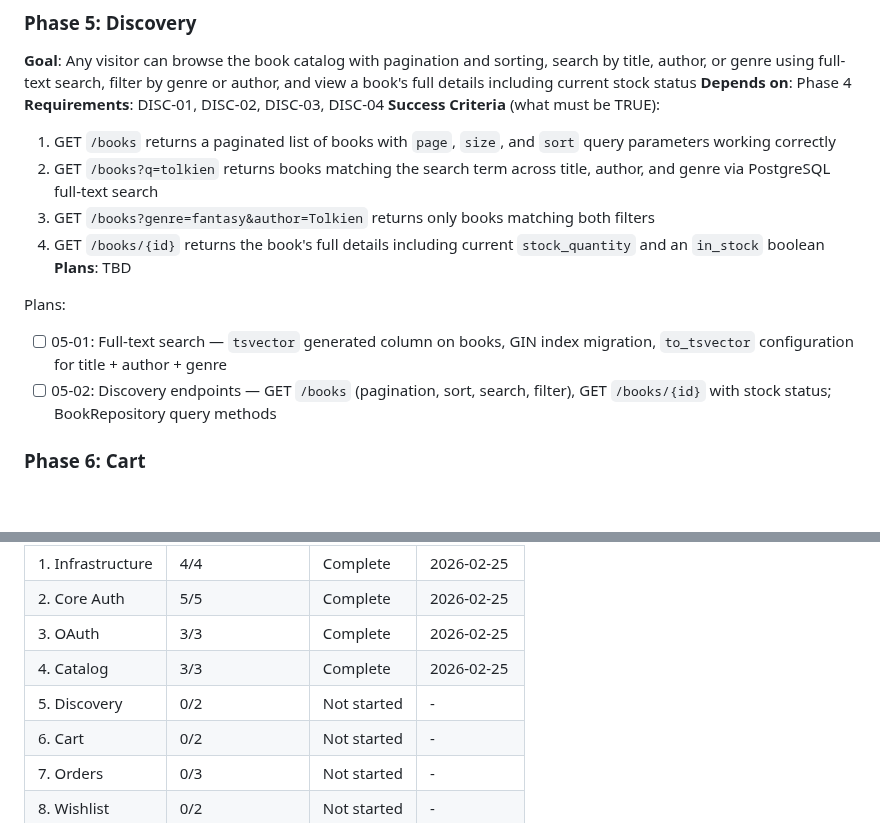
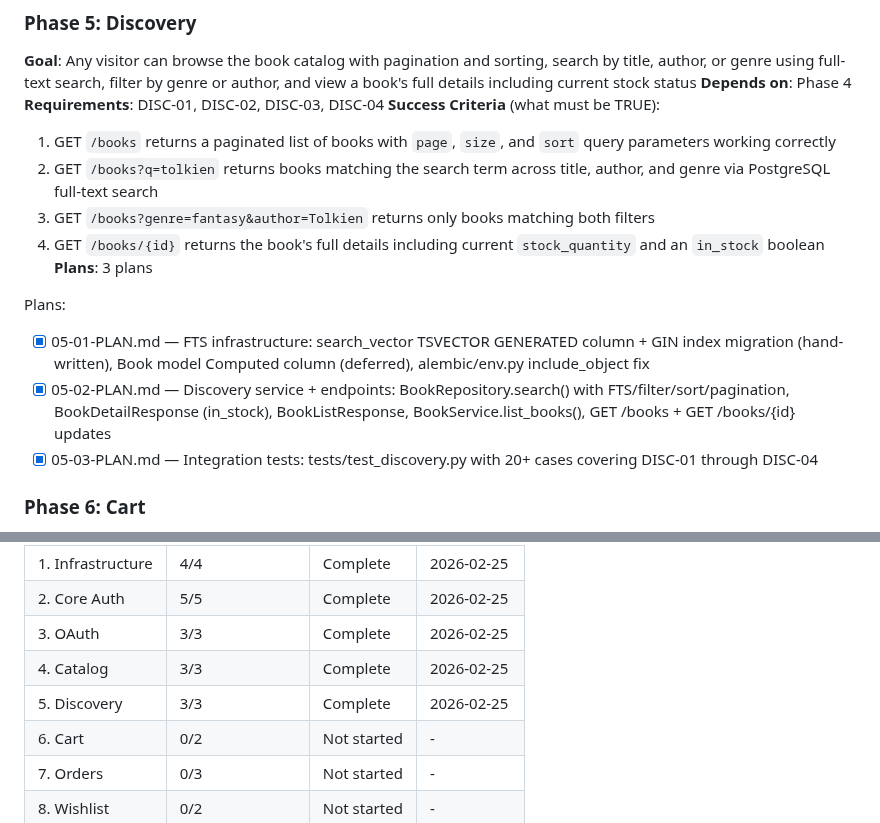
Before and after one commit to Sushasan11/bookstore, a Markdown page: .planning/ROADMAP.md, 2 parts joined by grey strips. GitHub-like rendering; blank space fills up the shorter version.

```diff
--- a/.planning/ROADMAP.md
+++ b/.planning/ROADMAP.md
@@ -104,11 +104,12 @@ Plans:
   2. GET `/books?q=tolkien` returns books matching the search term across title, author, and genre via PostgreSQL full-text search
   3. GET `/books?genre=fantasy&author=Tolkien` returns only books matching both filters
   4. GET `/books/{id}` returns the book's full details including current `stock_quantity` and an `in_stock` boolean
-**Plans**: TBD
+**Plans**: 3 plans
 
 Plans:
-- [ ] 05-01: Full-text search — `tsvector` generated column on books, GIN index migration, `to_tsvector` configuration for title + author + genre
-- [ ] 05-02: Discovery endpoints — GET `/books` (pagination, sort, search, filter), GET `/books/{id}` with stock status; BookRepository query methods
+- [x] 05-01-PLAN.md — FTS infrastructure: search_vector TSVECTOR GENERATED column + GIN index migration (hand-written), Book model Computed column (deferred), alembic/env.py include_object fix
+- [x] 05-02-PLAN.md — Discovery service + endpoints: BookRepository.search() with FTS/filter/sort/pagination, BookDetailResponse (in_stock), BookListResponse, BookService.list_books(), GET /books + GET /books/{id} updates
+- [x] 05-03-PLAN.md — Integration tests: tests/test_discovery.py with 20+ cases covering DISC-01 through DISC-04
 
 ### Phase 6: Cart
 **Goal**: An authenticated user has a persistent shopping cart where they can add books, update quantities, and remove items, with stock availability checked on add
@@ -186,7 +187,7 @@ Phases execute in numeric order: 1 -> 2 -> 3 -> 4 -> 5 -> 6 -> 7 -> 8 -> 9
 | 2. Core Auth | 5/5 | Complete | 2026-02-25 |
 | 3. OAuth | 3/3 | Complete | 2026-02-25 |
 | 4. Catalog | 3/3 | Complete | 2026-02-25 |
-| 5. Discovery | 0/2 | Not started | - |
+| 5. Discovery | 3/3 | Complete | 2026-02-25 |
 | 6. Cart | 0/2 | Not started | - |
 | 7. Orders | 0/3 | Not started | - |
 | 8. Wishlist | 0/2 | Not started | - |
```
Also changed, not shown: other parts of .planning/ROADMAP.md (+1 -1 lines), .planning/STATE.md (+20 -7 lines).
